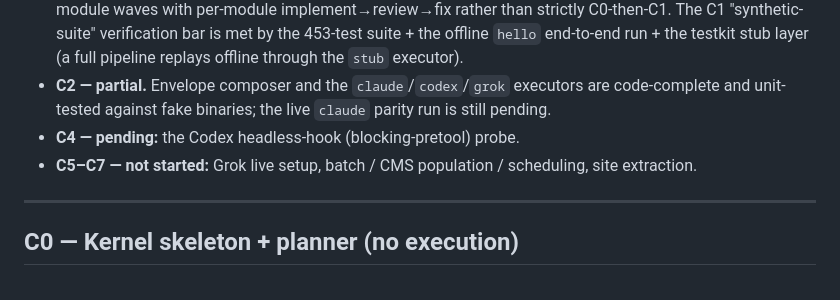
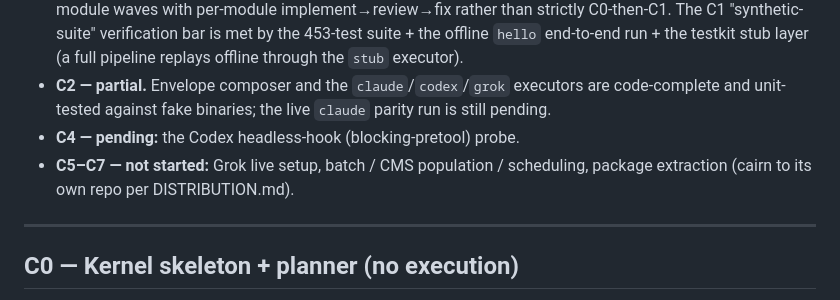
Before and after one commit to gabros20/cairn, a Markdown page: docs/IMPLEMENTATION-PLAN.md, the part around the change. GitHub-like rendering.

Commit message:
docs(final-review): C7 is package extraction, not "site extraction"
C7 per IMPLEMENTATION-PLAN §C7 / DISTRIBUTION.md is extracting the cairn
package to its own repo — not site extraction. Fix the not-done lists in
README.md and IMPLEMENTATION-PLAN.md to say so.

Claude-Session: https://claude.ai/code/session_01GjvR6h5XdBXHGQdd4m6ZEu

```diff
--- a/docs/IMPLEMENTATION-PLAN.md
+++ b/docs/IMPLEMENTATION-PLAN.md
@@ -24,7 +24,8 @@ ever debug one new thing at a time.
 - **C2 — partial.** Envelope composer and the `claude`/`codex`/`grok` executors are code-complete and
   unit-tested against fake binaries; the live `claude` parity run is still pending.
 - **C4 — pending:** the Codex headless-hook (blocking-pretool) probe.
-- **C5–C7 — not started:** Grok live setup, batch / CMS population / scheduling, site extraction.
+- **C5–C7 — not started:** Grok live setup, batch / CMS population / scheduling, package extraction
+  (cairn to its own repo per DISTRIBUTION.md).
 
 ---
 
```
Also changed, not shown: README.md (+1 -1 lines).
